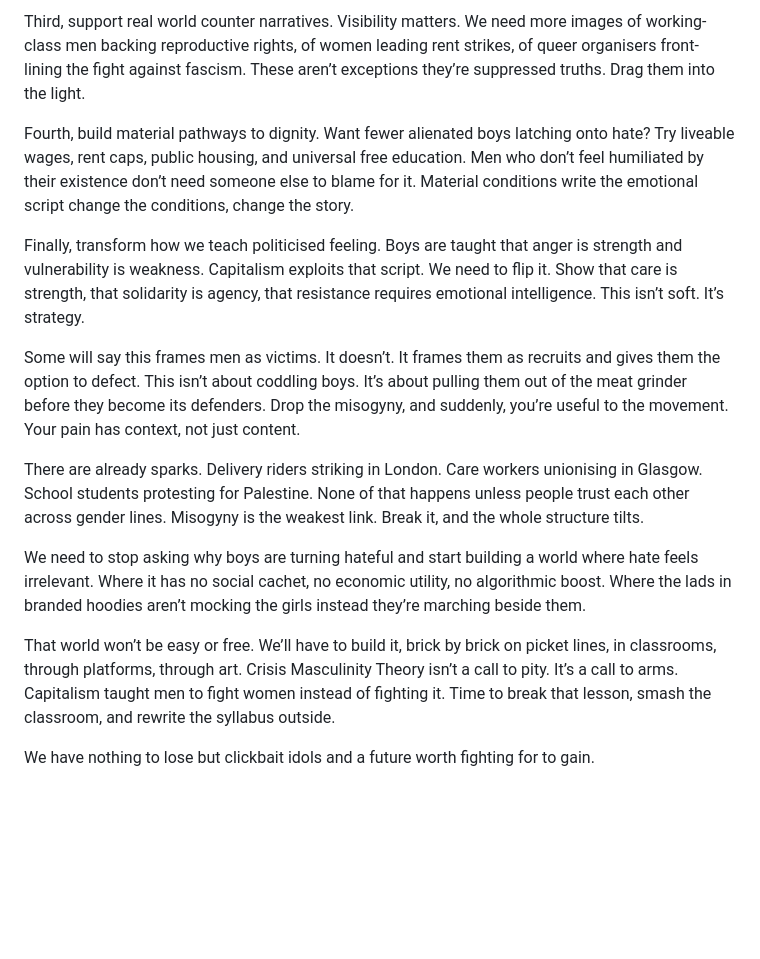
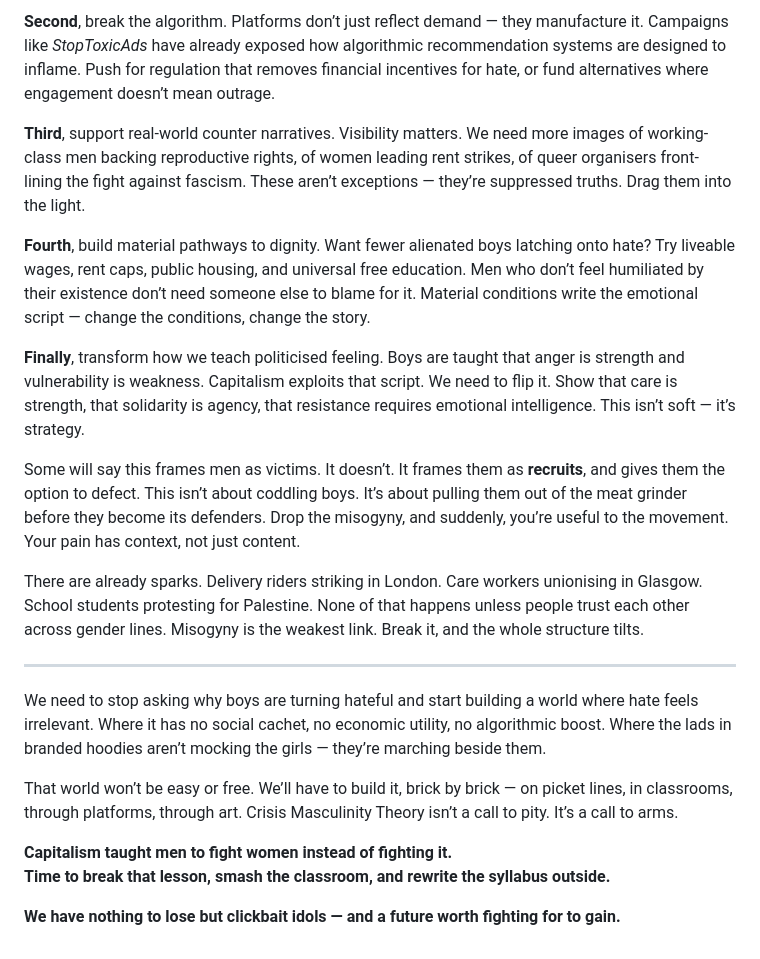
Before and after one commit to HTTP-dot/voicesofbritain-site, a Markdown page: posts/crisis-masculinity.md, the part around the change printed below. Drawn GitHub-style; blank space fills up the shorter version.

```diff
--- a/posts/crisis-masculinity.md
+++ b/posts/crisis-masculinity.md
@@ -41,18 +36,23 @@ Second, break the algorithm. Platforms don’t just reflect demand..  they manuf
 
-Third, support real world counter narratives. Visibility matters. We need more images of working-class men backing reproductive rights, of women leading rent strikes, of queer organisers front-lining the fight against fascism. These aren’t exceptions they’re suppressed truths. Drag them into the light.
+**Second**, break the algorithm. Platforms don’t just reflect demand — they manufacture it. Campaigns like *StopToxicAds* have already exposed how algorithmic recommendation systems are designed to inflame. Push for regulation that removes financial incentives for hate, or fund alternatives where engagement doesn’t mean outrage.
 
-Fourth, build material pathways to dignity. Want fewer alienated boys latching onto hate? Try liveable wages, rent caps, public housing, and universal free education. Men who don’t feel humiliated by their existence don’t need someone else to blame for it. Material conditions write the emotional script
-change the conditions, change the story.
+**Third**, support real-world counter narratives. Visibility matters. We need more images of working-class men backing reproductive rights, of women leading rent strikes, of queer organisers front-lining the fight against fascism. These aren’t exceptions — they’re suppressed truths. Drag them into the light.
 
-Finally, transform how we teach politicised feeling. Boys are taught that anger is strength and vulnerability is weakness.
-Capitalism exploits that script. We need to flip it. Show that care is strength, that solidarity is agency, that resistance requires emotional intelligence. This isn’t soft. It’s strategy.
+**Fourth**, build material pathways to dignity. Want fewer alienated boys latching onto hate? Try liveable wages, rent caps, public housing, and universal free education. Men who don’t feel humiliated by their existence don’t need someone else to blame for it. Material conditions write the emotional script — change the conditions, change the story.
 
-Some will say this frames men as victims. It doesn’t. It frames them as recruits and gives them the option to defect. This isn’t about coddling boys. It’s about pulling them out of the meat grinder before they become its defenders. Drop the misogyny, and suddenly, you’re useful to the movement. Your pain has context, not just content.
+**Finally**, transform how we teach politicised feeling. Boys are taught that anger is strength and vulnerability is weakness. Capitalism exploits that script. We need to flip it. Show that care is strength, that solidarity is agency, that resistance requires emotional intelligence. This isn’t soft — it’s strategy.
+
+Some will say this frames men as victims. It doesn’t. It frames them as **recruits**, and gives them the option to defect. This isn’t about coddling boys. It’s about pulling them out of the meat grinder before they become its defenders. Drop the misogyny, and suddenly, you’re useful to the movement. Your pain has context, not just content.
 
 There are already sparks. Delivery riders striking in London. Care workers unionising in Glasgow. School students protesting for Palestine. None of that happens unless people trust each other across gender lines. Misogyny is the weakest link. Break it, and the whole structure tilts.
 
-We need to stop asking why boys are turning hateful and start building a world where hate feels irrelevant. Where it has no social cachet, no economic utility, no algorithmic boost. Where the lads in branded hoodies aren’t mocking the girls instead they’re marching beside them.
+---
 
-That world won’t be easy or free. We’ll have to build it, brick by brick on picket lines, in classrooms, through platforms, through art. Crisis Masculinity Theory isn’t a call to pity. It’s a call to arms. Capitalism taught men to fight women instead of fighting it. Time to break that lesson, smash the classroom, and rewrite the syllabus outside.
+We need to stop asking why boys are turning hateful and start building a world where hate feels irrelevant. Where it has no social cachet, no economic utility, no algorithmic boost. Where the lads in branded hoodies aren’t mocking the girls — they’re marching beside them.
 
-We have nothing to lose but clickbait idols and a future worth fighting for to gain.
+That world won’t be easy or free. We’ll have to build it, brick by brick — on picket lines, in classrooms, through platforms, through art. Crisis Masculinity Theory isn’t a call to pity. It’s a call to arms.
+
+**Capitalism taught men to fight women instead of fighting it.**
+**Time to break that lesson, smash the classroom, and rewrite the syllabus outside.**
+
+**We have nothing to lose but clickbait idols — and a future worth fighting for to gain.**
```
Also changed, not shown: other parts of posts/crisis-masculinity.md (+16 -21 lines), posts/britain-broken.md (deleted, +0 -14 lines).
